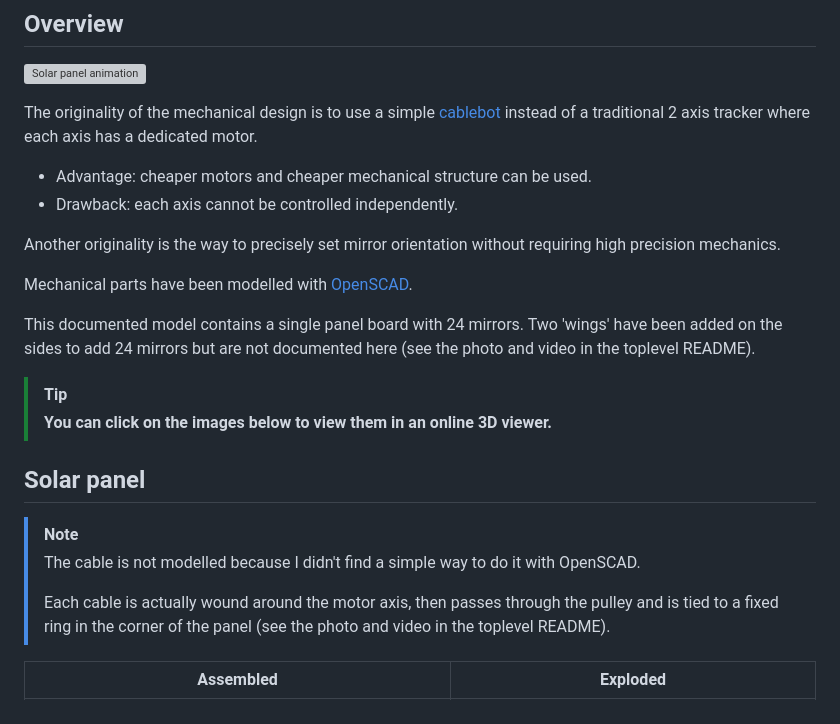
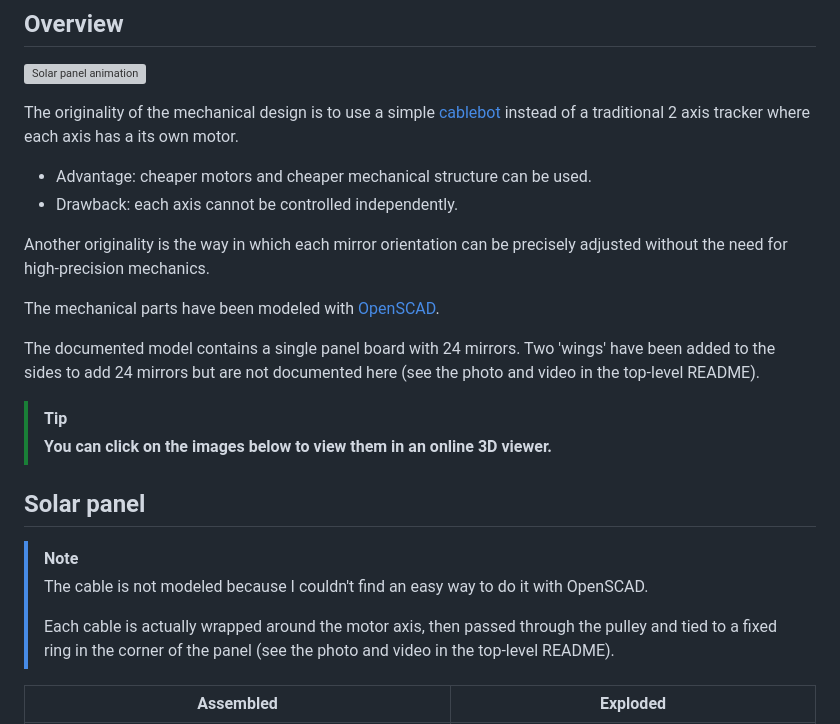
Before and after one commit to remipch/solar_concentrator, a Markdown page: mechanics/README.md, the part around the change. Drawn GitHub-style; grey boxes are pictures that could not be loaded.

Commit message:
mecha: README (corrected with www.deepl.com)

```diff
--- a/mechanics/README.md
+++ b/mechanics/README.md
@@ -19,18 +19,18 @@ This folder contains the 3D models of the parts used in the solar panel.
 ![Solar panel animation](images/solar_panel.gif)
 
 The originality of the mechanical design is to use a simple [cablebot](https://en.wikipedia.org/wiki/Cable_robots) instead
-of a traditional 2 axis tracker where each axis has a dedicated motor.
+of a traditional 2 axis tracker where each axis has a its own motor.
 * Advantage: cheaper motors and cheaper mechanical structure can be used.
 * Drawback: each axis cannot be controlled independently.
 
-Another originality is the way to precisely set mirror orientation without
-requiring high precision mechanics.
+Another originality is the way in which each mirror orientation
+can be precisely adjusted without the need for high-precision mechanics.
 
-Mechanical parts have been modelled with [OpenSCAD](https://openscad.org/).
+The mechanical parts have been modeled with [OpenSCAD](https://openscad.org/).
 
-This documented model contains a single panel board with 24 mirrors.
-Two 'wings' have been added on the sides to add 24 mirrors but are not documented here
-(see the photo and video in the toplevel README).
+The documented model contains a single panel board with 24 mirrors.
+Two 'wings' have been added to the sides to add 24 mirrors but are not documented here
+(see the photo and video in the top-level README).
 
 > [!TIP]
 > __You can click on the images below to view them in an online 3D viewer.__
@@ -38,11 +38,11 @@ Two 'wings' have been added on the sides to add 24 mirrors but are not documente
 ## Solar panel
 
 > [!NOTE]
-> The cable is not modelled because I didn't find a simple way to do it with OpenSCAD.
+> The cable is not modeled because I couldn't find an easy way to do it with OpenSCAD.
 >
-> Each cable is actually wound around the motor axis, then passes through the pulley
-> and is tied to a fixed ring in the corner of the panel
-> (see the photo and video in the toplevel README).
+> Each cable is actually wrapped around the motor axis, then passed through the pulley
+> and tied to a fixed ring in the corner of the panel
+> (see the photo and video in the top-level README).
 
 | Assembled | Exploded |
 | --------- | -------- |
```
